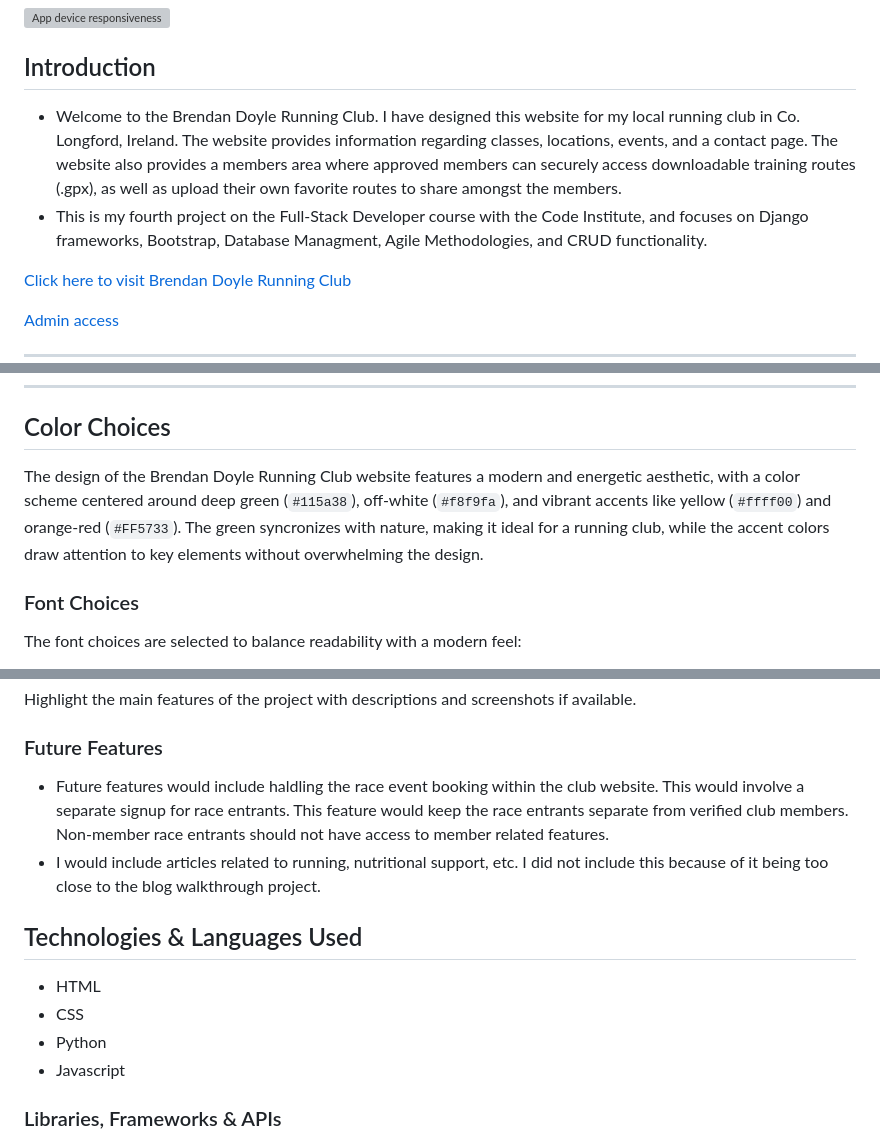
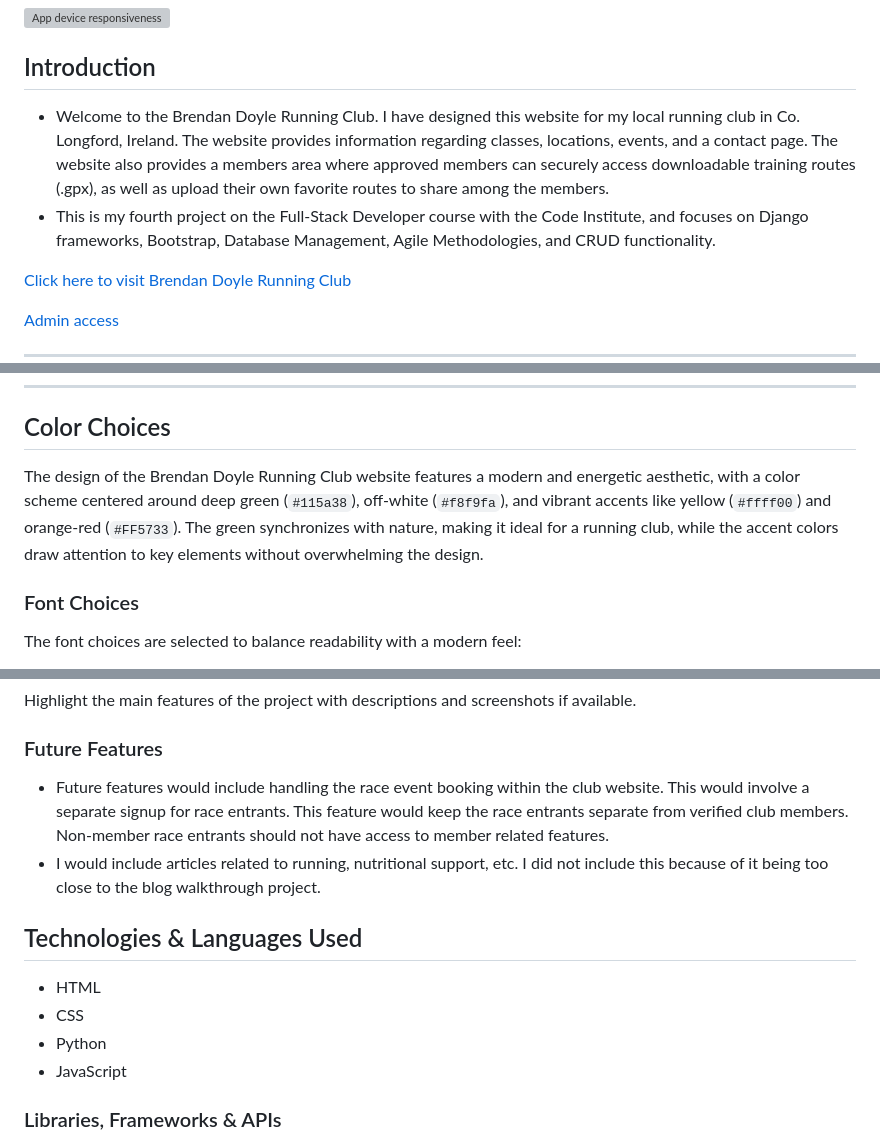
Before and after one commit to BrianMcConway/brendan-doyle-running-club, a Markdown page: README.md, 3 parts joined by grey strips. GitHub-like rendering; grey boxes are pictures that could not be loaded.

Commit message:
Correct spelling in readme.

```diff
--- a/README.md
+++ b/README.md
@@ -5,8 +5,8 @@
 
 ## Introduction
 
-  - Welcome to the Brendan Doyle Running Club. I have designed this website for my local running club in Co. Longford, Ireland. The website provides information regarding classes, locations, events, and a contact page. The website also provides a members area where approved members can securely access downloadable training routes (.gpx), as well as upload their own favorite routes to share amongst the members.
-  - This is my fourth project on the Full-Stack Developer course with the Code Institute, and focuses on Django frameworks, Bootstrap, Database Managment, Agile Methodologies, and CRUD functionality.
+  - Welcome to the Brendan Doyle Running Club. I have designed this website for my local running club in Co. Longford, Ireland. The website provides information regarding classes, locations, events, and a contact page. The website also provides a members area where approved members can securely access downloadable training routes (.gpx), as well as upload their own favorite routes to share among the members.
+  - This is my fourth project on the Full-Stack Developer course with the Code Institute, and focuses on Django frameworks, Bootstrap, Database Management, Agile Methodologies, and CRUD functionality.
 
   [Click here to visit Brendan Doyle Running Club](https://brendan-doyle-running-club-aa4c157b1933.herokuapp.com/)
 
@@ -81,7 +81,7 @@ The Brendan Doyle Running Club website was designed with a clear focus on provid
 
 ## Color Choices
 
-The design of the Brendan Doyle Running Club website features a modern and energetic aesthetic, with a color scheme centered around deep green (`#115a38`), off-white (`#f8f9fa`), and vibrant accents like yellow (`#ffff00`) and orange-red (`#FF5733`). The green syncronizes with nature, making it ideal for a running club, while the accent colors draw attention to key elements without overwhelming the design.
+The design of the Brendan Doyle Running Club website features a modern and energetic aesthetic, with a color scheme centered around deep green (`#115a38`), off-white (`#f8f9fa`), and vibrant accents like yellow (`#ffff00`) and orange-red (`#FF5733`). The green synchronizes with nature, making it ideal for a running club, while the accent colors draw attention to key elements without overwhelming the design.
 
 ### Font Choices
 
@@ -283,7 +283,7 @@ Detail the Create, Read, Update, and Delete functionalities implemented in the p
 Highlight the main features of the project with descriptions and screenshots if available.
 
 ### Future Features
-- Future features would include haldling the race event booking within the club website.
+- Future features would include handling the race event booking within the club website.
 This would involve a separate signup for race entrants. This feature would keep the race entrants
 separate from verified club members. Non-member race entrants should not have access to member related features.
 - I would include articles related to running, nutritional support, etc. I did not include this because of it being
@@ -294,7 +294,7 @@ too close to the blog walkthrough project.
 - HTML
 - CSS
 - Python
-- Javascript
+- JavaScript
 
 ### Libraries, Frameworks & APIs
 
```
Also changed, not shown: other parts of README.md (+3 -3 lines).
